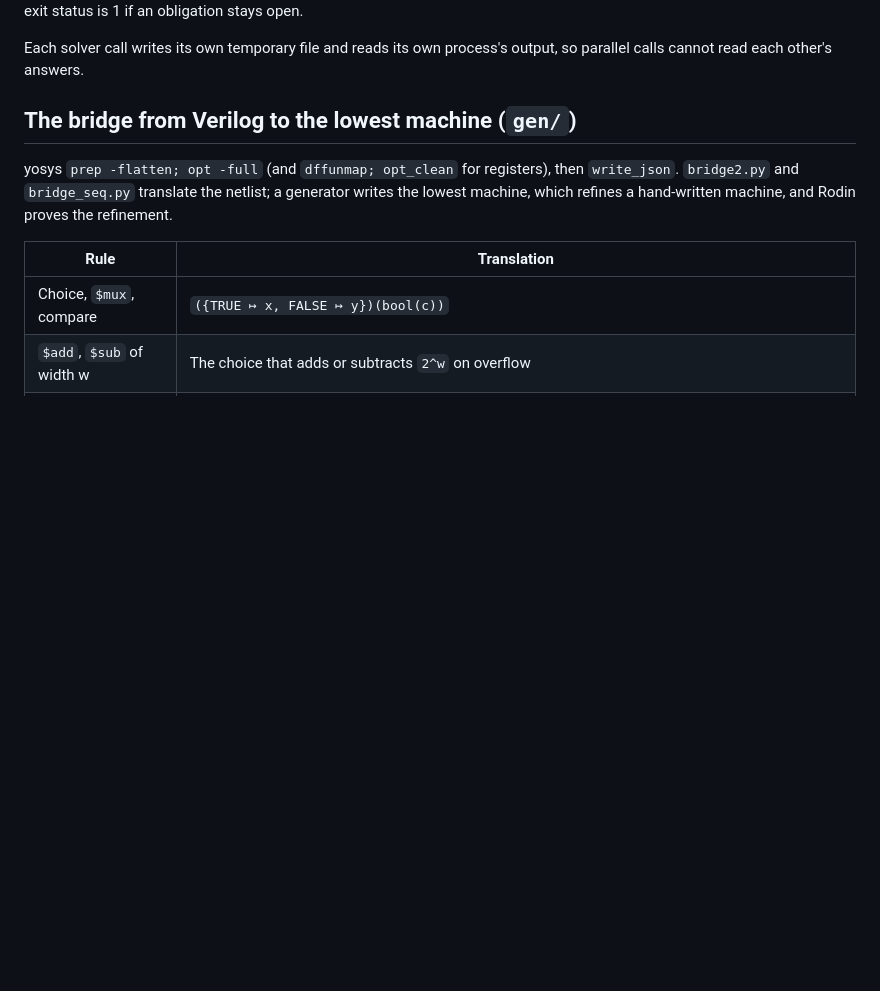
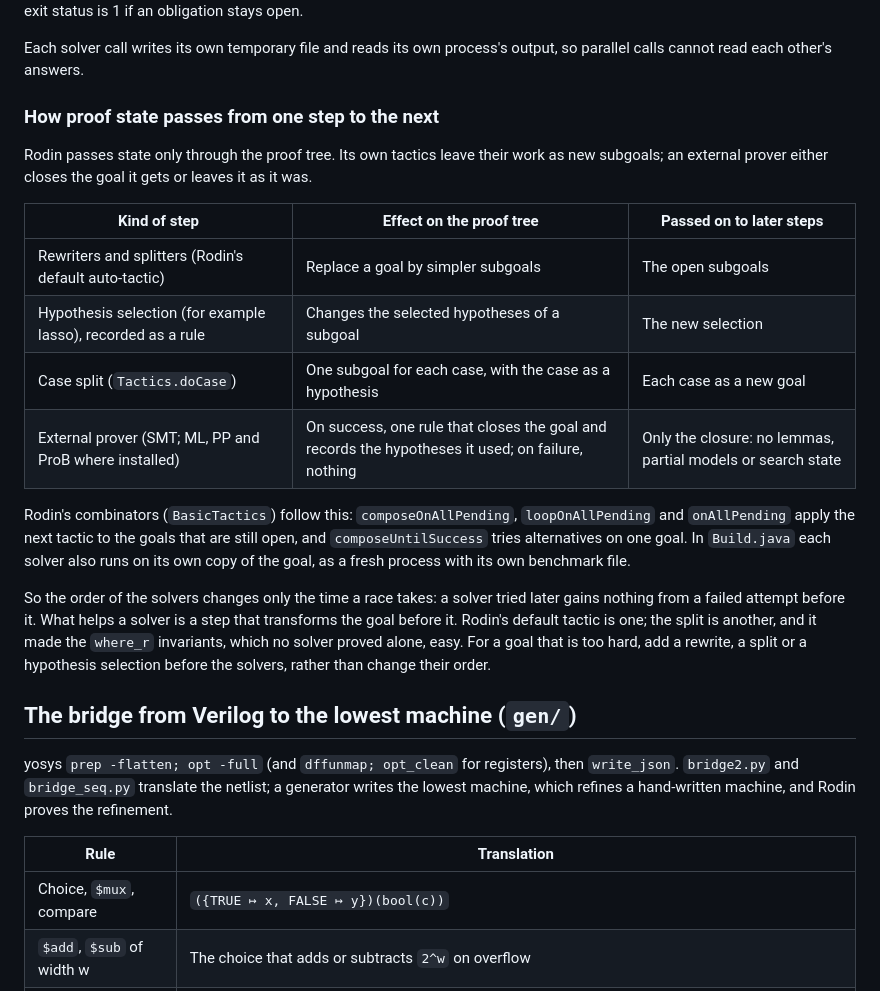
Before and after one commit to hedj/bcw2, a Markdown page: probes/eventb/HANDOFF.md, the part around the change. Rendered like a GitHub page; blank space fills up the shorter version.

Commit message:
Record how proof state passes between Rodin's proof steps
Rodin passes state only through the proof tree: its rewriters,
splitters, hypothesis selection and case rule leave subgoals for later
steps, while an external prover either closes a goal or leaves it as it
was. So the order of the solvers changes only the time a race takes;
what helps a solver is a step that transforms the goal before it.

Nothing under book/ or tools/ changes: make check gives 0 findings and
48 of 48 checks, and tools/metrics.py gives the same measures.

Co-Authored-By: Claude Opus 5.5 <noreply@anthropic.com>
Claude-Session: https://claude.ai/code/session_01CY6w7Wirc1nrapeqzzWBUL

```diff
--- a/probes/eventb/HANDOFF.md
+++ b/probes/eventb/HANDOFF.md
@@ -67,6 +67,29 @@ report; prints LOST and SLOWER), `bcw.measure` (each solver in turn on each goal
 
 Each solver call writes its own temporary file and reads its own process's output, so parallel
 calls cannot read each other's answers.
+
+### How proof state passes from one step to the next
+
+Rodin passes state only through the proof tree. Its own tactics leave their work as new subgoals;
+an external prover either closes the goal it gets or leaves it as it was.
+
+| Kind of step | Effect on the proof tree | Passed on to later steps |
+|---|---|---|
+| Rewriters and splitters (Rodin's default auto-tactic) | Replace a goal by simpler subgoals | The open subgoals |
+| Hypothesis selection (for example lasso), recorded as a rule | Changes the selected hypotheses of a subgoal | The new selection |
+| Case split (`Tactics.doCase`) | One subgoal for each case, with the case as a hypothesis | Each case as a new goal |
+| External prover (SMT; ML, PP and ProB where installed) | On success, one rule that closes the goal and records the hypotheses it used; on failure, nothing | Only the closure: no lemmas, partial models or search state |
+
+Rodin's combinators (`BasicTactics`) follow this: `composeOnAllPending`, `loopOnAllPending` and
+`onAllPending` apply the next tactic to the goals that are still open, and `composeUntilSuccess`
+tries alternatives on one goal. In `Build.java` each solver also runs on its own copy of the goal,
+as a fresh process with its own benchmark file.
+
+So the order of the solvers changes only the time a race takes: a solver tried later gains nothing
+from a failed attempt before it. What helps a solver is a step that transforms the goal before it.
+Rodin's default tactic is one; the split is another, and it made the `where_r` invariants, which no
+solver proved alone, easy. For a goal that is too hard, add a rewrite, a split or a hypothesis
+selection before the solvers, rather than change their order.
 
 ## The bridge from Verilog to the lowest machine (`gen/`)
 
```
